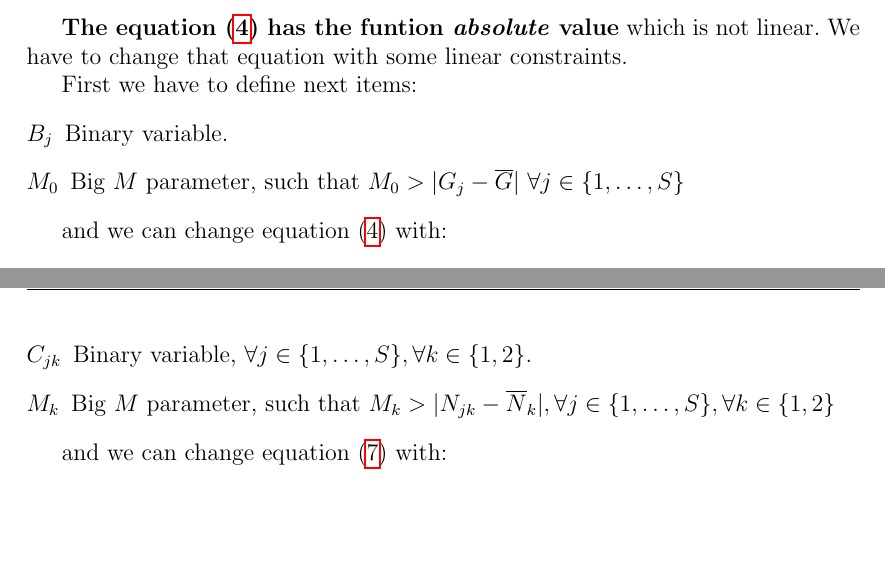
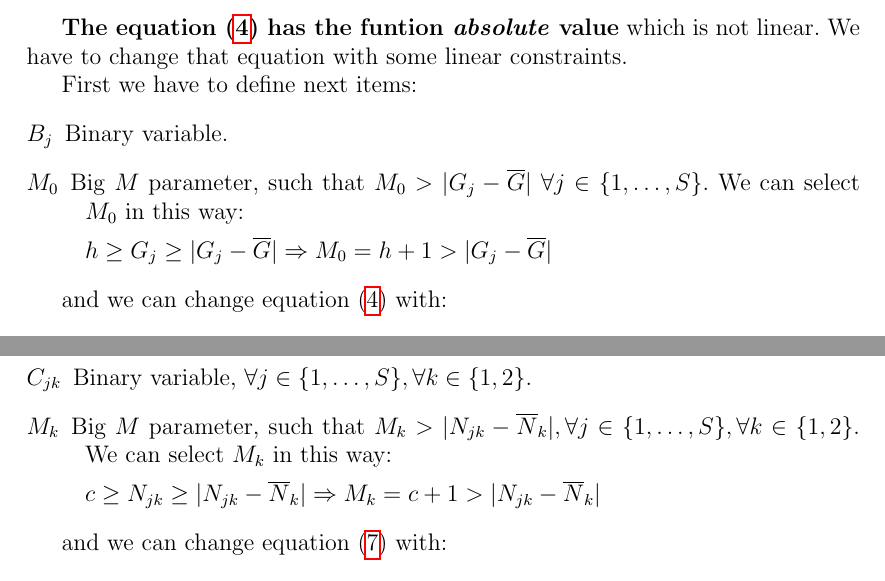
Before and after one commit to ImJaviPerez/ppshd, a LaTeX document (doc/ppsh_errata.tex): two parts of pages 7 and 8 of 8, joined at a grey line, cut so that both start at the same text, the shorter picture padded with empty space. Compiled offline with pdfLaTeX.

Commit message:
How to select big M

```diff
--- a/doc/ppsh_errata.tex
+++ b/doc/ppsh_errata.tex
@@ -339,7 +339,9 @@ Stage II: Assignment to Physiotherapists
 First we have to define next items:
 \begin{description}
 	\item[$B_j$] Binary variable.
-	\item[$M_0$] Big $M$ parameter, such that $M_0 > \lvert G_j - \overline{G} \rvert$  $\forall j \in \{1, \ldots, S\}$
+	\item[$M_0$] Big $M$ parameter, such that $M_0 > \lvert G_j - \overline{G} \rvert$  $\forall j \in \{1, \ldots, S\}$. We can select $M_0$ in this way:
+
+	$h \ge G_j \ge \lvert G_j - \overline{G} \rvert \Rightarrow M_0 = h+1 > \lvert G_j -  \overline{G} \rvert$
 \end{description}
 
 and we can change equation (\ref{eq:constr04}) with:
@@ -360,7 +362,9 @@ Secondly, \textbf{the equation (\ref{eq:constr07}) has the funtion \textit{absol
 First we have to define next items:
 \begin{description}
 	\item[$C_{jk}$] Binary variable, $\forall j \in \{1, \ldots, S\}, \forall k \in \{1, 2\}$.
-	\item[$M_k$] Big $M$ parameter, such that $M_k > \lvert N_{jk} - \overline{N}_k \rvert, \forall j \in \{1, \ldots, S\}, \forall k \in \{1, 2\}$
+	\item[$M_k$] Big $M$ parameter, such that $M_k > \lvert N_{jk} - \overline{N}_k \rvert, \forall j \in \{1, \ldots, S\}, \forall k \in \{1, 2\}$. We can select $M_k$ in this way:
+
+	$c \ge N_{jk} \ge \lvert N_{jk} - \overline{N}_k \rvert \Rightarrow M_k = c+1 > \lvert N_{jk} - \overline{N}_k \rvert$
 \end{description}
 
 and we can change equation (\ref{eq:constr07}) with:
```
